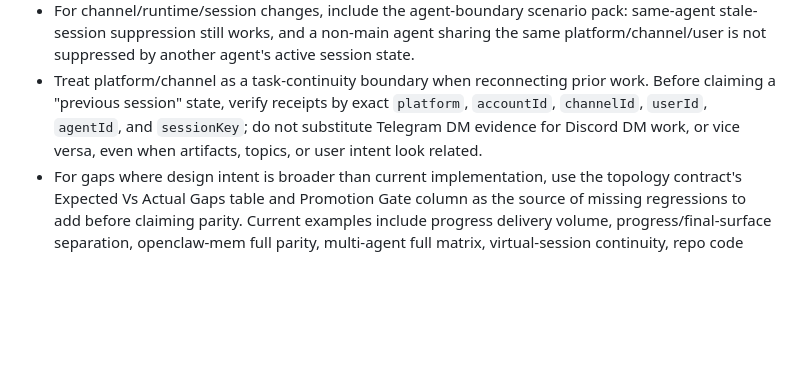
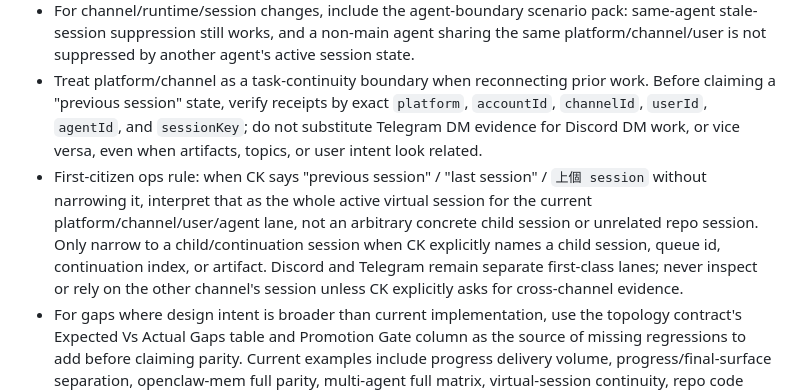
Before and after one commit to phenomenoner/agent-harness-core, a Markdown page: AGENTS.md, the part around the change. Rendered like a GitHub page; blank space fills up the shorter version.

Commit message:
docs: clarify previous session lane continuity

```diff
--- a/AGENTS.md
+++ b/AGENTS.md
@@ -15,6 +15,7 @@
 - If a change touches channel identity/state/ingress, runtime queue/pipeline, prompt assembly, final outbox/delivery, memory, or supervisor/cutover behavior, update the topology contract, [docs/invariants.md](docs/invariants.md), the local release checklist at `docs/.private/release-checklist.md` when present, and the relevant local operator/self-check doc when their expectations change.
 - For channel/runtime/session changes, include the agent-boundary scenario pack: same-agent stale-session suppression still works, and a non-main agent sharing the same platform/channel/user is not suppressed by another agent's active session state.
 - Treat platform/channel as a task-continuity boundary when reconnecting prior work. Before claiming a "previous session" state, verify receipts by exact `platform`, `accountId`, `channelId`, `userId`, `agentId`, and `sessionKey`; do not substitute Telegram DM evidence for Discord DM work, or vice versa, even when artifacts, topics, or user intent look related.
+- First-citizen ops rule: when CK says "previous session" / "last session" / `上個 session` without narrowing it, interpret that as the whole active virtual session for the current platform/channel/user/agent lane, not an arbitrary concrete child session or unrelated repo session. Only narrow to a child/continuation session when CK explicitly names a child session, queue id, continuation index, or artifact. Discord and Telegram remain separate first-class lanes; never inspect or rely on the other channel's session unless CK explicitly asks for cross-channel evidence.
 - For gaps where design intent is broader than current implementation, use the topology contract's Expected Vs Actual Gaps table and Promotion Gate column as the source of missing regressions to add before claiming parity. Current examples include progress delivery volume, progress/final-surface separation, openclaw-mem full parity, multi-agent full matrix, virtual-session continuity, repo code graph support, and scenario-matrix coverage.
 - For implementation-completeness and test-case synthesis, use [.debug/test-synthesis-and-completeness-sop-2026-06-28.md](.debug/test-synthesis-and-completeness-sop-2026-06-28.md) as the local guide until it is promoted or superseded. It defines maturity tiers, blast-radius-to-test-tier mapping, fail-first replay expectations, and the completeness verdict table required before claiming a topology-sensitive change is done.
 
```
